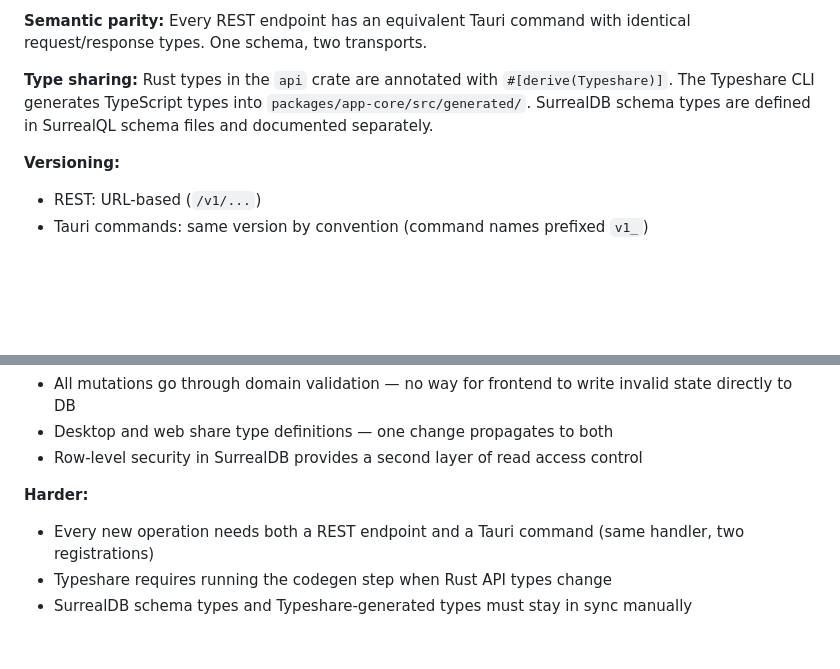
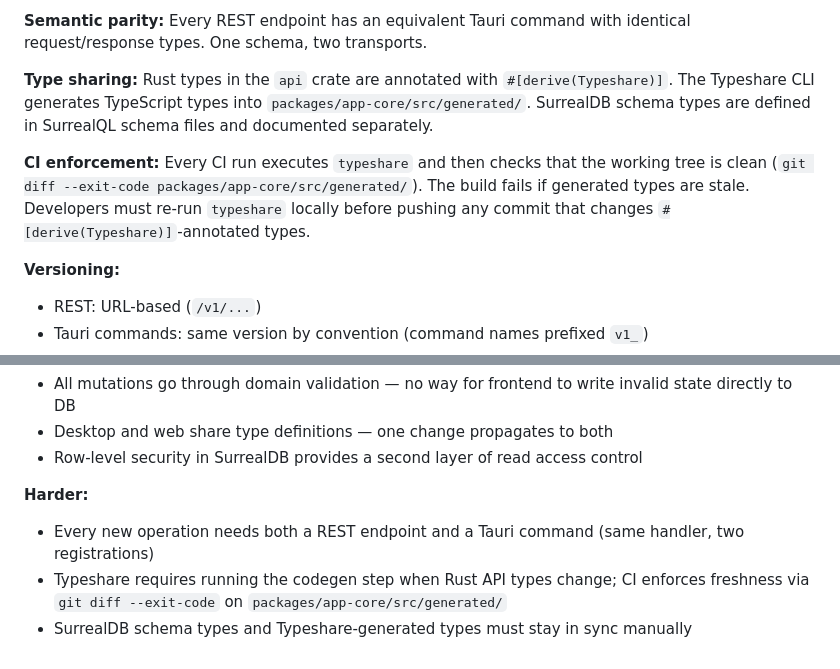
Before and after one commit to kennycallado/oxigent, a Markdown page: docs/adr/ADR-007-frontend-backend-api-contract.md, 2 parts joined by grey strips. Rendered like a GitHub page; blank space fills up the shorter version.

Commit message:
docs(adr): amend ADR-007 — enforce Typeshare freshness in CI

```diff
--- a/docs/adr/ADR-007-frontend-backend-api-contract.md
+++ b/docs/adr/ADR-007-frontend-backend-api-contract.md
@@ -35,6 +35,8 @@ REST/Tauri commands for all mutations and auth. SurrealDB SDK for reads/subscrip
 
 **Type sharing:** Rust types in the `api` crate are annotated with `#[derive(Typeshare)]`. The Typeshare CLI generates TypeScript types into `packages/app-core/src/generated/`. SurrealDB schema types are defined in SurrealQL schema files and documented separately.
 
+**CI enforcement:** Every CI run executes `typeshare` and then checks that the working tree is clean (`git diff --exit-code packages/app-core/src/generated/`). The build fails if generated types are stale. Developers must re-run `typeshare` locally before pushing any commit that changes `#[derive(Typeshare)]`-annotated types.
+
 **Versioning:**
 - REST: URL-based (`/v1/...`)
 - Tauri commands: same version by convention (command names prefixed `v1_`)
@@ -50,5 +52,5 @@ See [ADR-006](./ADR-006-frontend-architecture.md) for the frontend package struc
 
 **Harder:**
 - Every new operation needs both a REST endpoint and a Tauri command (same handler, two registrations)
-- Typeshare requires running the codegen step when Rust API types change
+- Typeshare requires running the codegen step when Rust API types change; CI enforces freshness via `git diff --exit-code` on `packages/app-core/src/generated/`
 - SurrealDB schema types and Typeshare-generated types must stay in sync manually
```
